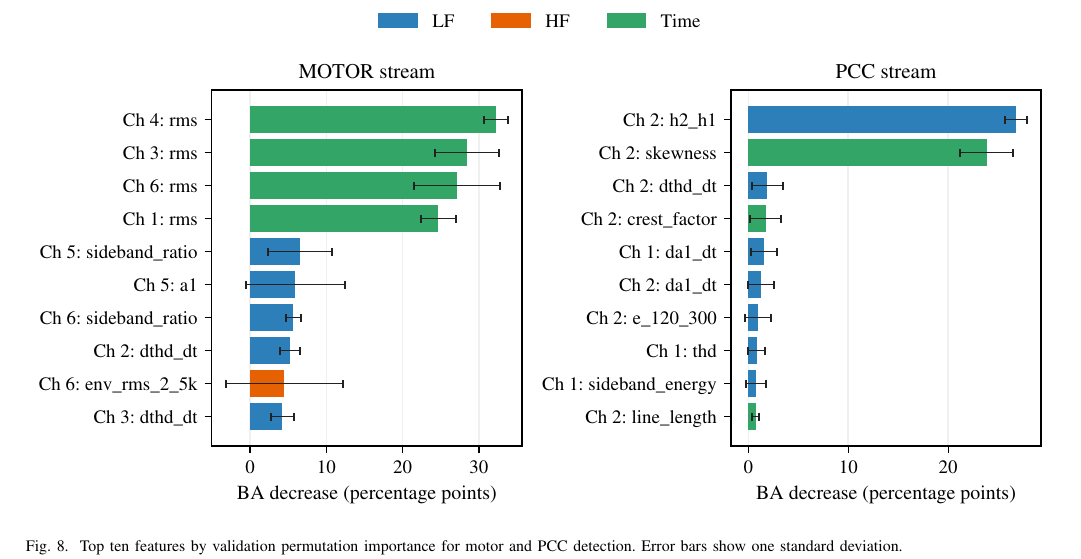
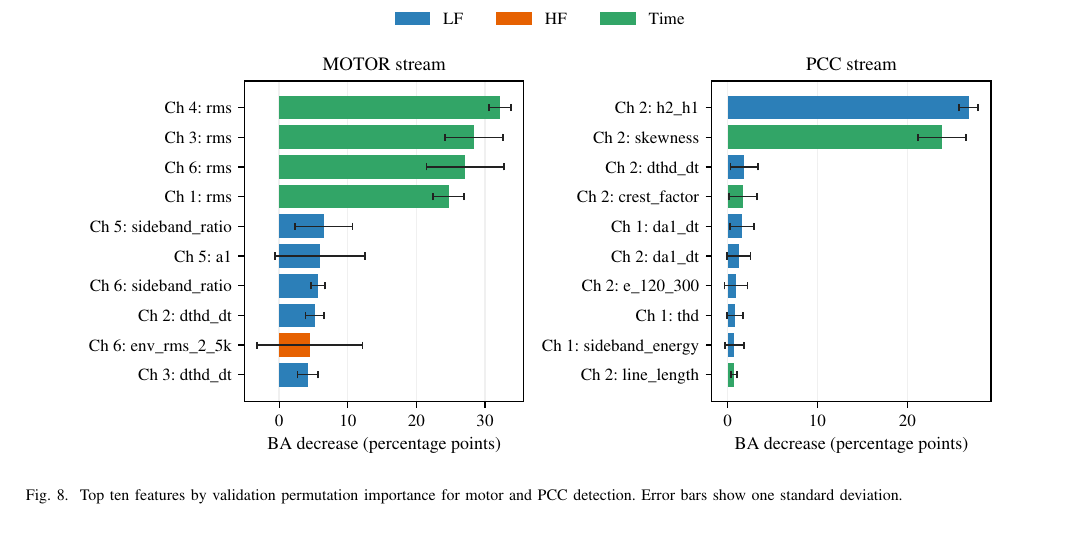
Before and after one commit to anajar2198/Severity-Level-Prediction_IoT_2025, a LaTeX paper (main_revised.tex): part of page 10 of 11, cut so that both start at the same text, the shorter picture padded with empty space. Compiled offline with pdfLaTeX.

Commit message:
Updates from Overleaf

```diff
--- a/main_revised.tex
+++ b/main_revised.tex
@@ -1043,7 +1043,7 @@ All evaluated subsets reduced runtime, but the reduction was not proportional to
 
 \begin{figure*}[t]
 \centering
-\includegraphics[width=\linewidth]{figs_revised/figure7_validation_feature_importance.pdf}
+\includegraphics[width=0.9\linewidth]{figs_revised/figure7_validation_feature_importance.pdf}
 \caption{Top ten features by validation permutation importance for motor and PCC detection. Error bars show one standard deviation.}
 \label{fig:top10_feature_importance}
 \end{figure*}
```
